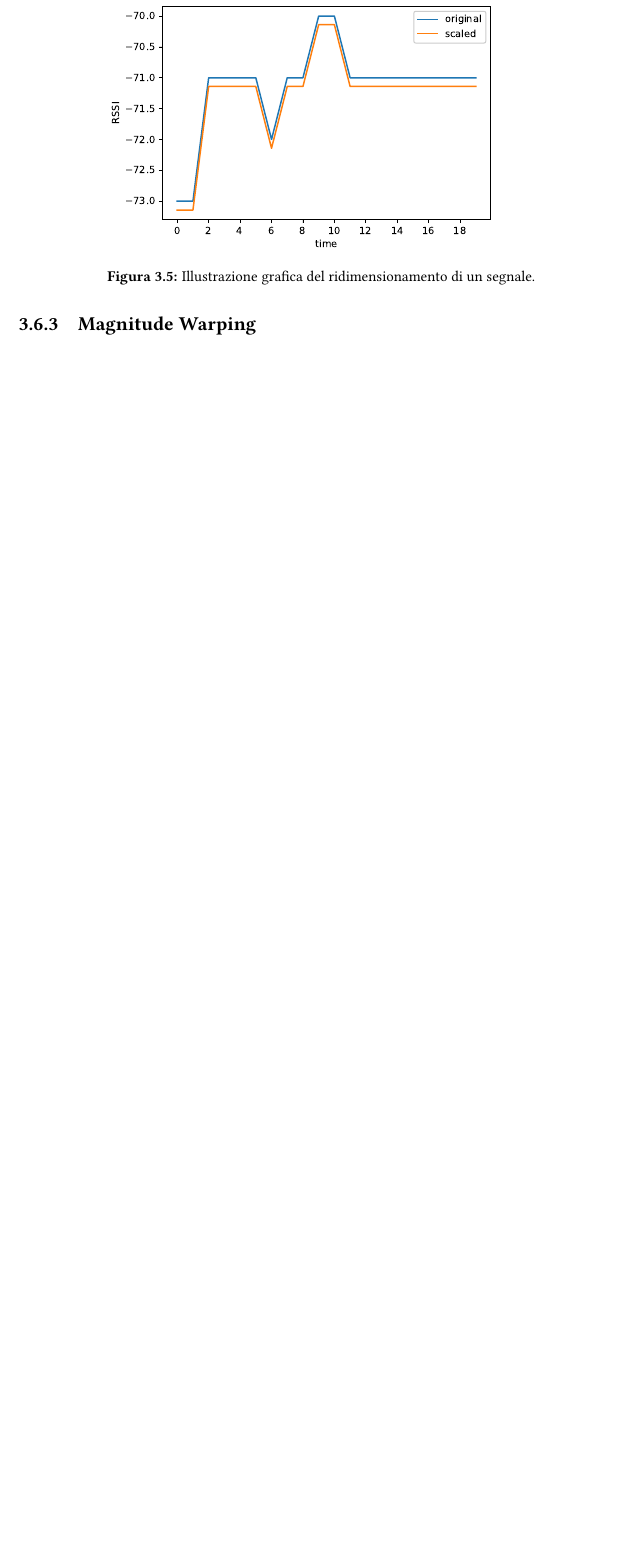
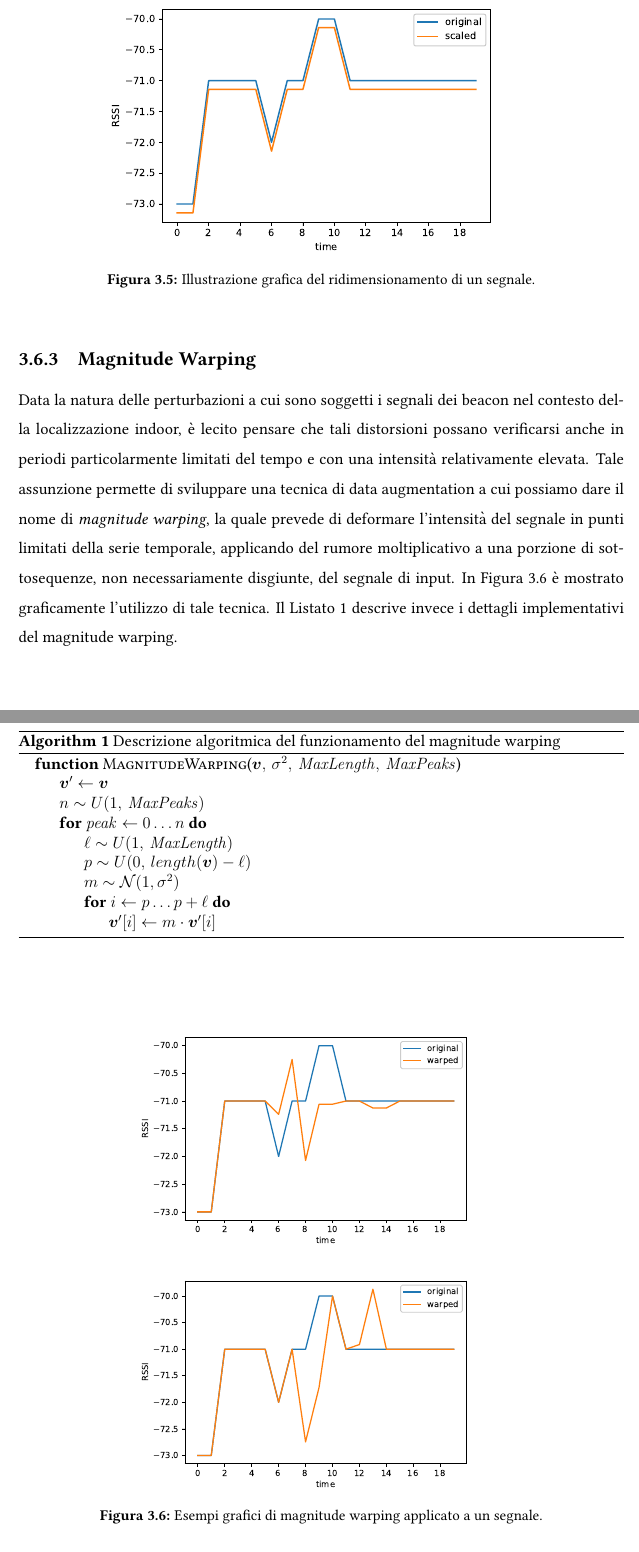
Before and after one commit to crybot/indoor-localization-deep-learning, a LaTeX document (main.tex, which reads latex/chapter3.tex): part of page 30 of 33 before the commit and two parts of pages 30 and 31 of 35 after it, the two joined at a grey line, cut so that both start at the same text, the shorter picture padded with empty space. Compiled offline with pdfLaTeX; TikZ figures are drawn from their code, not taken from saved files.

Commit message:
Add magnitude warping section
- Add warping graphical examples and implementation algorithm;
- Import algorithmicx package;
- Add bibliographic reference to hidden-layer noise injection.

```diff
--- a/latex/chapter3.tex
+++ b/latex/chapter3.tex
@@ -264,8 +265,45 @@ Figura~\ref{fig:scaling}.
   \label{fig:scaling}%
 \end{figure}
 
+\subsection{Magnitude Warping}
+Data la natura delle perturbazioni a cui sono soggetti i segnali dei beacon nel
+contesto della localizzazione indoor, è lecito pensare che tali distorsioni
+possano verificarsi anche in periodi particolarmente limitati del tempo e con
+una intensità relativamente elevata. Tale assunzione permette di sviluppare una
+tecnica di data augmentation a cui possiamo dare il nome di \emph{magnitude
+  warping}, la quale prevede di deformare l'intensità del segnale in punti
+limitati della serie temporale, applicando del rumore moltiplicativo a una
+porzione di sottosequenze, non necessariamente disgiunte, del segnale di input.
+In Figura~\ref{fig:warping} è mostrato graficamente l'utilizzo di tale tecnica.
+Il Listato~\ref{alg:warping} descrive invece i dettagli implementativi del
+magnitude warping.
+\begin{algorithm}%
+  \begin{algorithmic}
+    \Function{MagnitudeWarping}{$\bm v,\, \sigma^2,\, \mathit{MaxLength},\, \mathit{MaxPeaks}$}
+      \State $\bm v' \gets \bm v$
+      \State $n \sim U(1,\, \mathit{MaxPeaks})$
+      \For {$\mathit{peak} \gets 0 \dotsc n$}
+        \State $\ell \sim U(1,\, \mathit{MaxLength})$
+        \State $p \sim U(0,\, length(\bm v) - \ell)$
+        \State $m \sim \mathcal{N}(1, \sigma^2)$
+        \For {$i \gets p \dotsc p + \ell $}
+        \State $\bm v'[i] \gets m \cdot \bm v'[i]$
+        \EndFor
+      \EndFor
+    \EndFunction
+  \end{algorithmic}
+  \caption{Descrizione algoritmica del funzionamento del magnitude warping}
+  \label{alg:warping}
+\end{algorithm}
 
-\subsection{Magnitude Warping}
+\begin{figure}[!tp]
+  \centering
+  \includegraphics[width=0.60\textwidth]{./img/warping.eps}
+  \includegraphics[width=0.60\textwidth]{./img/warping2.eps}
+  \caption{Esempi grafici di magnitude warping applicato a un segnale.}%
+  \label{fig:warping}%
+\end{figure}
+
 \subsection{Permutazione di Sottoinsiemi (Subset Shuffling)}
 \subsection{Deattivazione Selettiva}
 %%%%%%%%%%%%%%%%%%%%%%%%%%%%%%%%%%%%%%%%%%%%%%%%%%%%%%%%%%%%%%%%%%%%%%%%%%%%%%%
--- a/main.tex
+++ b/main.tex
@@ -34,6 +34,8 @@
 \usepackage{booktabs}
 \usepackage{array}
 \usepackage{subcaption}
+\usepackage{algorithm}
+\usepackage[noend]{algpseudocode}
 
 \hypersetup{ % enable hyperlinks
     colorlinks,
```
Also changed, not shown: img/noauxcompare.tex (+1 -1 lines), references.bib (+16 -1 lines), img/architettura-sp.pdf, img/warping.eps (added), img/warping2.eps (added), main.pdf, latex/chapter3.tex (9 more changed lines).
